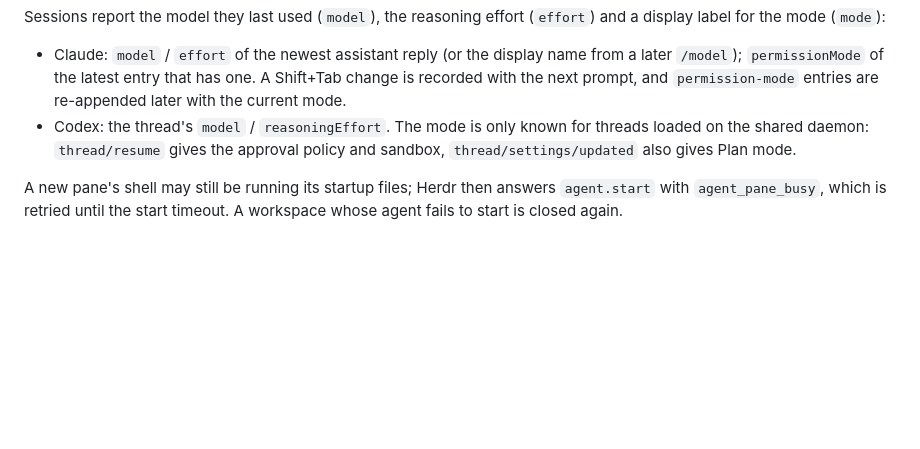
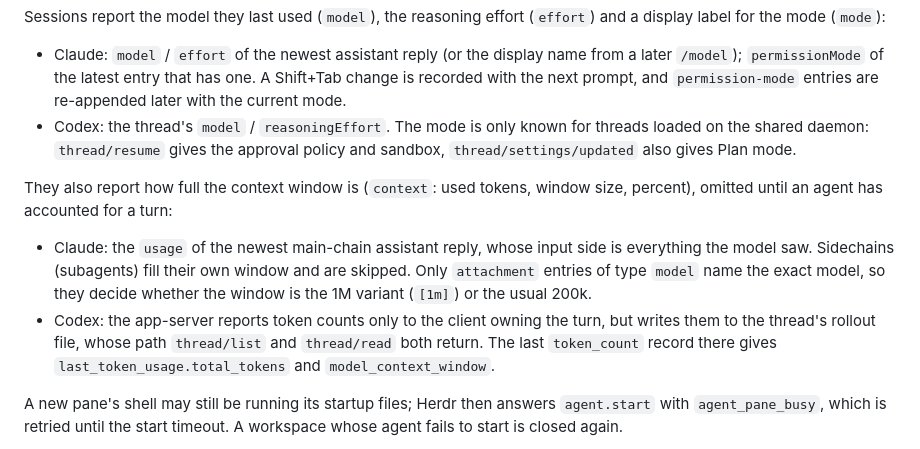
Before and after one commit to tohutohu/herdr-companion, a Markdown page: docs/architecture.md, the part around the change. Rendered like a GitHub page; blank space fills up the shorter version.

Commit message:
docs: コンテキスト使用量の求め方を追記
Co-Authored-By: Claude Opus 5 (1M context) <noreply@anthropic.com>

```diff
--- a/docs/architecture.md
+++ b/docs/architecture.md
@@ -169,6 +169,19 @@ Sessions report the model they last used (`model`), the reasoning effort
   threads loaded on the shared daemon: `thread/resume` gives the approval
   policy and sandbox, `thread/settings/updated` also gives Plan mode.
 
+They also report how full the context window is (`context`: used tokens,
+window size, percent), omitted until an agent has accounted for a turn:
+
+- Claude: the `usage` of the newest main-chain assistant reply, whose input
+  side is everything the model saw. Sidechains (subagents) fill their own
+  window and are skipped. Only `attachment` entries of type `model` name the
+  exact model, so they decide whether the window is the 1M variant (`[1m]`)
+  or the usual 200k.
+- Codex: the app-server reports token counts only to the client owning the
+  turn, but writes them to the thread's rollout file, whose path `thread/list`
+  and `thread/read` both return. The last `token_count` record there gives
+  `last_token_usage.total_tokens` and `model_context_window`.
+
 A new pane's shell may still be running its startup files; Herdr then
 answers `agent.start` with `agent_pane_busy`, which is retried until the
 start timeout. A workspace whose agent fails to start is closed again.
```
